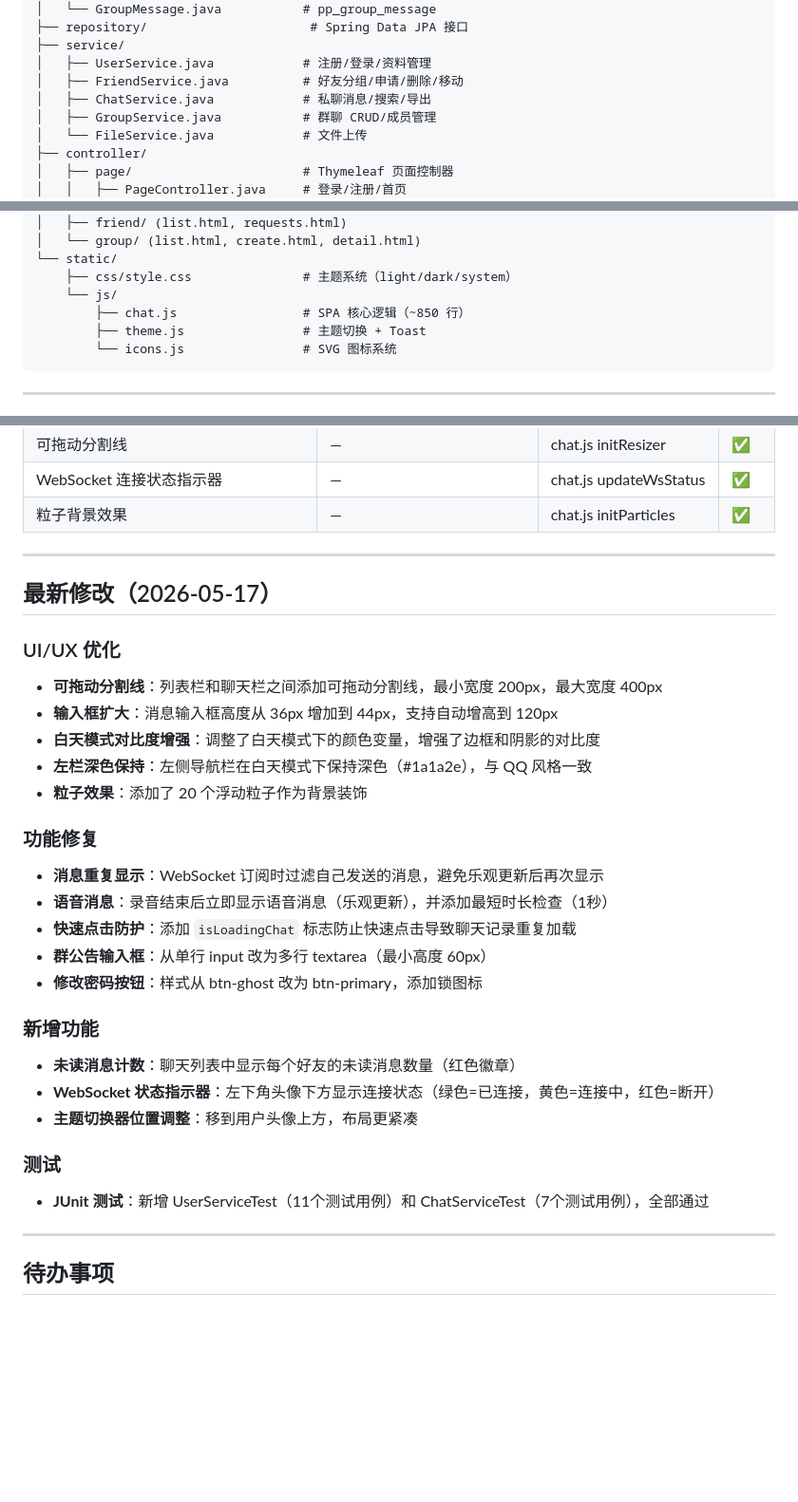
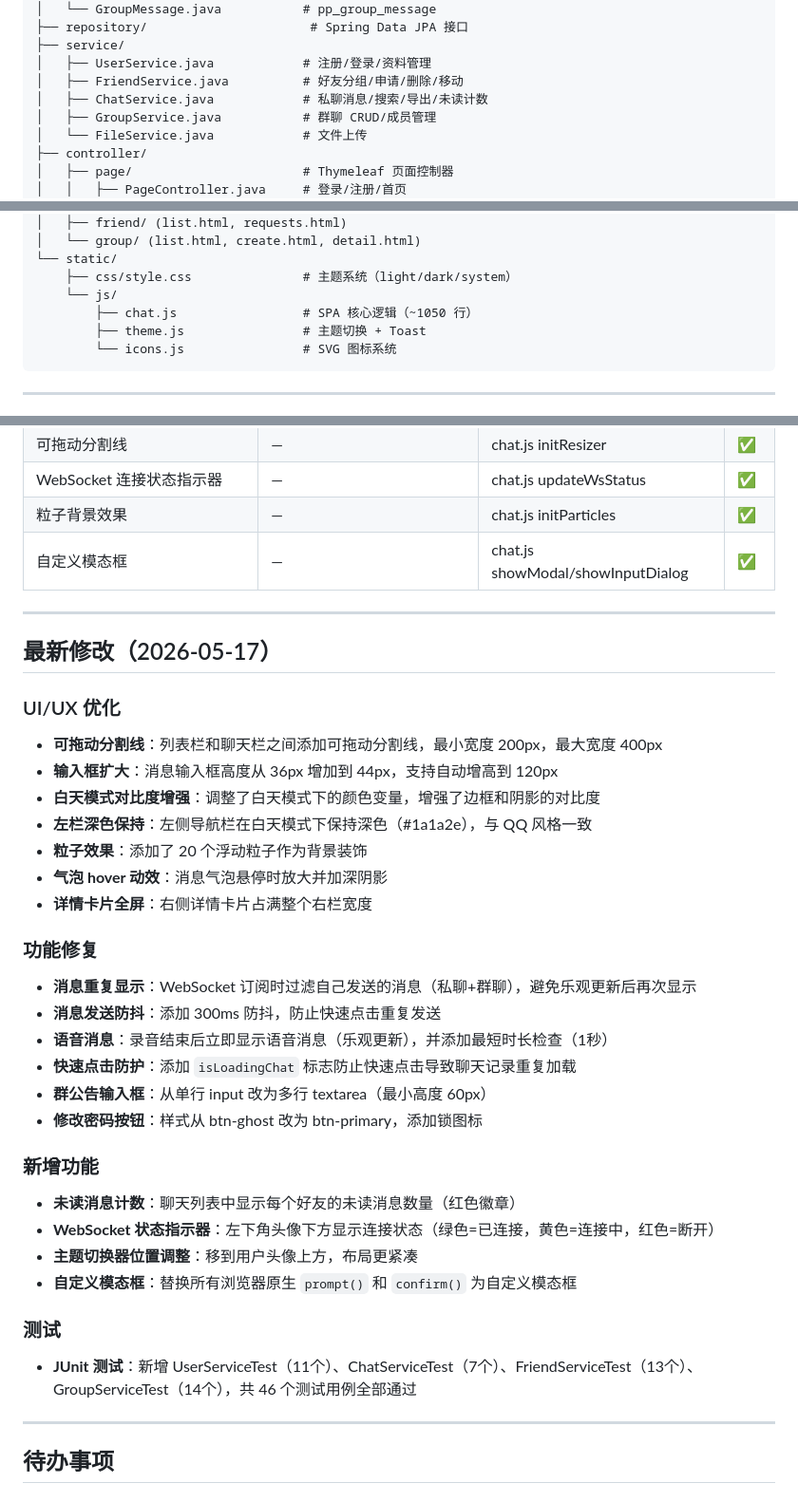
Before and after one commit to zhujiaozi/webtest-ppchat, a Markdown page: QWEN.md, 3 parts joined by grey strips. Shown at 95% size. Rendered like a GitHub page; blank space fills up the shorter version.

Commit message:
docs: 重写QWEN.md项目文档

````diff
--- a/QWEN.md
+++ b/QWEN.md
@@ -54,7 +54,7 @@ src/main/java/com/ncu/pp/
 ├── service/
 │   ├── UserService.java            # 注册/登录/资料管理
 │   ├── FriendService.java          # 好友分组/申请/删除/移动
-│   ├── ChatService.java            # 私聊消息/搜索/导出
+│   ├── ChatService.java            # 私聊消息/搜索/导出/未读计数
 │   ├── GroupService.java           # 群聊 CRUD/成员管理
 │   └── FileService.java            # 文件上传
 ├── controller/
@@ -88,7 +88,7 @@ src/main/resources/
 └── static/
     ├── css/style.css               # 主题系统（light/dark/system）
     └── js/
-        ├── chat.js                 # SPA 核心逻辑（~850 行）
+        ├── chat.js                 # SPA 核心逻辑（~1050 行）
         ├── theme.js                # 主题切换 + Toast
         └── icons.js                # SVG 图标系统
 ```
@@ -130,6 +130,7 @@ src/main/resources/
 | 可拖动分割线 | — | chat.js initResizer | ✅ |
 | WebSocket 连接状态指示器 | — | chat.js updateWsStatus | ✅ |
 | 粒子背景效果 | — | chat.js initParticles | ✅ |
+| 自定义模态框 | — | chat.js showModal/showInputDialog | ✅ |
 
 ---
 
@@ -141,9 +142,12 @@ src/main/resources/
 - **白天模式对比度增强**：调整了白天模式下的颜色变量，增强了边框和阴影的对比度
 - **左栏深色保持**：左侧导航栏在白天模式下保持深色（#1a1a2e），与 QQ 风格一致
 - **粒子效果**：添加了 20 个浮动粒子作为背景装饰
+- **气泡 hover 动效**：消息气泡悬停时放大并加深阴影
+- **详情卡片全屏**：右侧详情卡片占满整个右栏宽度
 
 ### 功能修复
-- **消息重复显示**：WebSocket 订阅时过滤自己发送的消息，避免乐观更新后再次显示
+- **消息重复显示**：WebSocket 订阅时过滤自己发送的消息（私聊+群聊），避免乐观更新后再次显示
+- **消息发送防抖**：添加 300ms 防抖，防止快速点击重复发送
 - **语音消息**：录音结束后立即显示语音消息（乐观更新），并添加最短时长检查（1秒）
 - **快速点击防护**：添加 `isLoadingChat` 标志防止快速点击导致聊天记录重复加载
 - **群公告输入框**：从单行 input 改为多行 textarea（最小高度 60px）
@@ -153,9 +157,10 @@ src/main/resources/
 - **未读消息计数**：聊天列表中显示每个好友的未读消息数量（红色徽章）
 - **WebSocket 状态指示器**：左下角头像下方显示连接状态（绿色=已连接，黄色=连接中，红色=断开）
 - **主题切换器位置调整**：移到用户头像上方，布局更紧凑
+- **自定义模态框**：替换所有浏览器原生 `prompt()` 和 `confirm()` 为自定义模态框
 
 ### 测试
-- **JUnit 测试**：新增 UserServiceTest（11个测试用例）和 ChatServiceTest（7个测试用例），全部通过
+- **JUnit 测试**：新增 UserServiceTest（11个）、ChatServiceTest（7个）、FriendServiceTest（13个）、GroupServiceTest（14个），共 46 个测试用例全部通过
 
 ---
 
````
